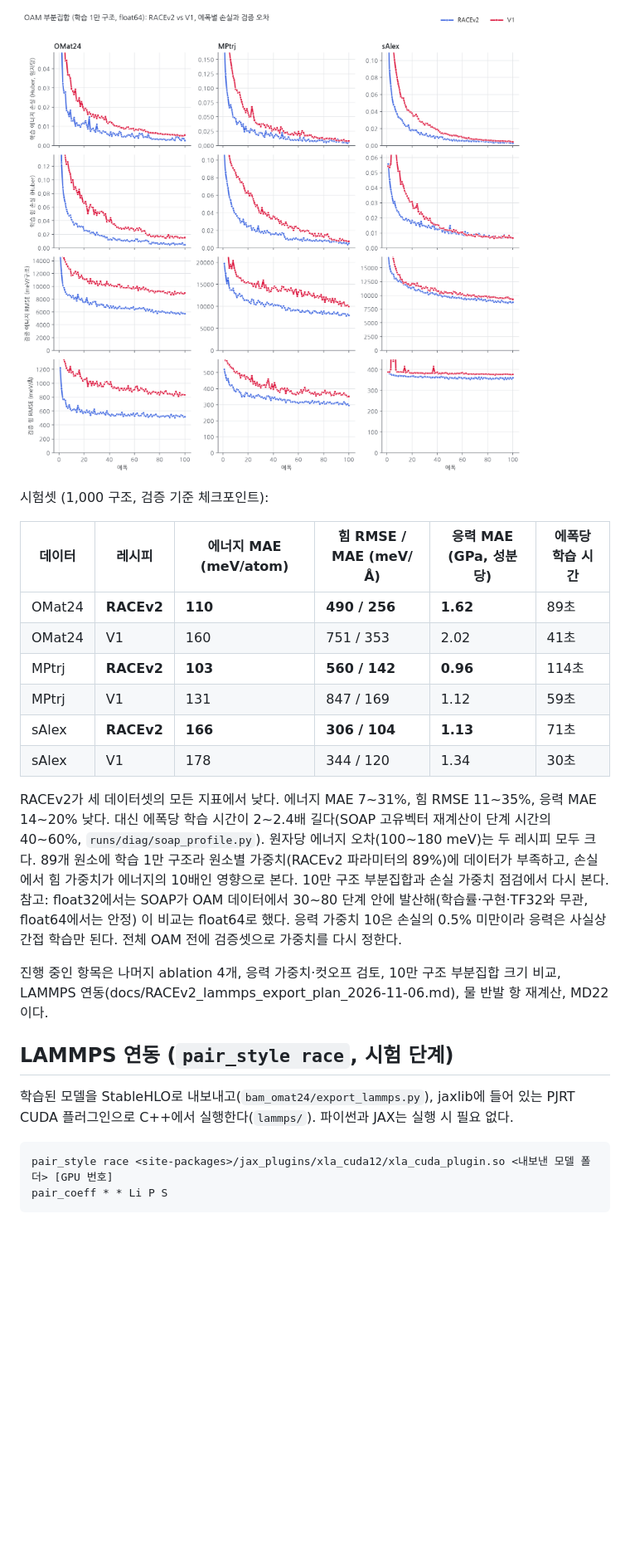
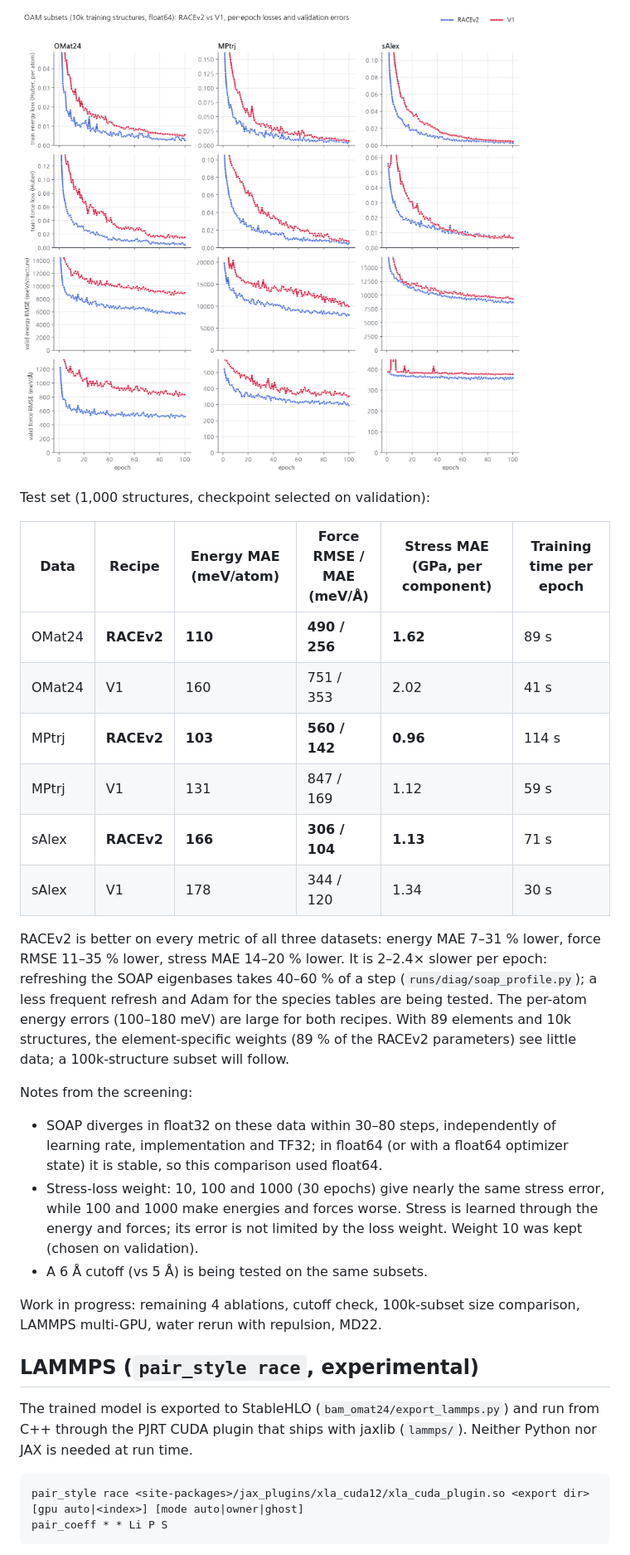
Before and after one commit to myung-group/BAM_V2, a Markdown page: README.md, the part around one of its changes. Shown at 83% size. Rendered like a GitHub page; pictures changed too: docs/fig_oam_subset_curves.png; blank space fills up the shorter version.

````diff
--- a/README.md
+++ b/README.md
@@ -94,31 +103,41 @@ V1은 RACEv2에서 새로 넣은 것을 모두 되돌린 레시피(AMSGrad 포
 
 ![OAM subset curves](docs/fig_oam_subset_curves.png)
 
-시험셋 (1,000 구조, 검증 기준 체크포인트):
+Test set (1,000 structures, checkpoint selected on validation):
 
-| 데이터 | 레시피 | 에너지 MAE (meV/atom) | 힘 RMSE / MAE (meV/Å) | 응력 MAE (GPa, 성분당) | 에폭당 학습 시간 |
+| Data | Recipe | Energy MAE (meV/atom) | Force RMSE / MAE (meV/Å) | Stress MAE (GPa, per component) | Training time per epoch |
 |---|---|---|---|---|---|
-| OMat24 | **RACEv2** | **110** | **490 / 256** | **1.62** | 89초 |
-| OMat24 | V1 | 160 | 751 / 353 | 2.02 | 41초 |
-| MPtrj | **RACEv2** | **103** | **560 / 142** | **0.96** | 114초 |
-| MPtrj | V1 | 131 | 847 / 169 | 1.12 | 59초 |
-| sAlex | **RACEv2** | **166** | **306 / 104** | **1.13** | 71초 |
-| sAlex | V1 | 178 | 344 / 120 | 1.34 | 30초 |
+| OMat24 | **RACEv2** | **110** | **490 / 256** | **1.62** | 89 s |
+| OMat24 | V1 | 160 | 751 / 353 | 2.02 | 41 s |
+| MPtrj | **RACEv2** | **103** | **560 / 142** | **0.96** | 114 s |
+| MPtrj | V1 | 131 | 847 / 169 | 1.12 | 59 s |
+| sAlex | **RACEv2** | **166** | **306 / 104** | **1.13** | 71 s |
+| sAlex | V1 | 178 | 344 / 120 | 1.34 | 30 s |
 
-RACEv2가 세 데이터셋의 모든 지표에서 낮다. 에너지 MAE 7~31%, 힘 RMSE 11~35%, 응력 MAE 14~20% 낮다.
-대신 에폭당 학습 시간이 2~2.4배 길다(SOAP 고유벡터 재계산이 단계 시간의 40~60%, `runs/diag/soap_profile.py`).
-원자당 에너지 오차(100~180 meV)는 두 레시피 모두 크다. 89개 원소에 학습 1만 구조라 원소별 가중치(RACEv2 파라미터의 89%)에 데이터가 부족하고, 손실에서 힘 가중치가 에너지의 10배인 영향으로 본다. 10만 구조 부분집합과 손실 가중치 점검에서 다시 본다.
-참고: float32에서는 SOAP가 OAM 데이터에서 30~80 단계 안에 발산해(학습률·구현·TF32와 무관, float64에서는 안정) 이 비교는 float64로 했다.
-응력 가중치 10은 손실의 0.5% 미만이라 응력은 사실상 간접 학습만 된다. 전체 OAM 전에 검증셋으로 가중치를 다시 정한다.
+RACEv2 is better on every metric of all three datasets: energy MAE 7–31 % lower, force RMSE 11–35 % lower, stress
+MAE 14–20 % lower. It is 2–2.4× slower per epoch: refreshing the SOAP eigenbases takes 40–60 % of a step
+(`runs/diag/soap_profile.py`); a less frequent refresh and Adam for the species tables are being tested.
+The per-atom energy errors (100–180 meV) are large for both recipes. With 89 elements and 10k structures, the
+element-specific weights (89 % of the RACEv2 parameters) see little data; a 100k-structure subset will follow.
 
-진행 중인 항목은 나머지 ablation 4개, 응력 가중치·컷오프 검토, 10만 구조 부분집합 크기 비교, LAMMPS 연동(docs/RACEv2_lammps_export_plan_2026-11-06.md), 물 반발 항 재계산, MD22이다.
+Notes from the screening:
+- SOAP diverges in float32 on these data within 30–80 steps, independently of learning rate, implementation and TF32;
+  in float64 (or with a float64 optimizer state) it is stable, so this comparison used float64.
+- Stress-loss weight: 10, 100 and 1000 (30 epochs) give nearly the same stress error, while 100 and 1000 make energies
+  and forces worse. Stress is learned through the energy and forces; its error is not limited by the loss weight.
+  Weight 10 was kept (chosen on validation).
+- A 6 Å cutoff (vs 5 Å) is being tested on the same subsets.
 
-## LAMMPS 연동 (`pair_style race`, 시험 단계)
+Work in progress: remaining 4 ablations, cutoff check, 100k-subset size comparison, LAMMPS multi-GPU, water rerun
+with repulsion, MD22.
 
-학습된 모델을 StableHLO로 내보내고(`bam_omat24/export_lammps.py`), jaxlib에 들어 있는 PJRT CUDA 플러그인으로 C++에서 실행한다(`lammps/`). 파이썬과 JAX는 실행 시 필요 없다.
+## LAMMPS (`pair_style race`, experimental)
+
+The trained model is exported to StableHLO (`bam_omat24/export_lammps.py`) and run from C++ through the PJRT CUDA
+plugin that ships with jaxlib (`lammps/`). Neither Python nor JAX is needed at run time.
 
 ```
-pair_style race <site-packages>/jax_plugins/xla_cuda12/xla_cuda_plugin.so <내보낸 모델 폴더> [GPU 번호]
+pair_style race <site-packages>/jax_plugins/xla_cuda12/xla_cuda_plugin.so <export dir> [gpu auto|<index>] [mode auto|owner|ghost]
 pair_coeff * * Li P S
 ```
 
````
Also changed, not shown: other parts of README.md (+88 -70 lines), 2 other files.
